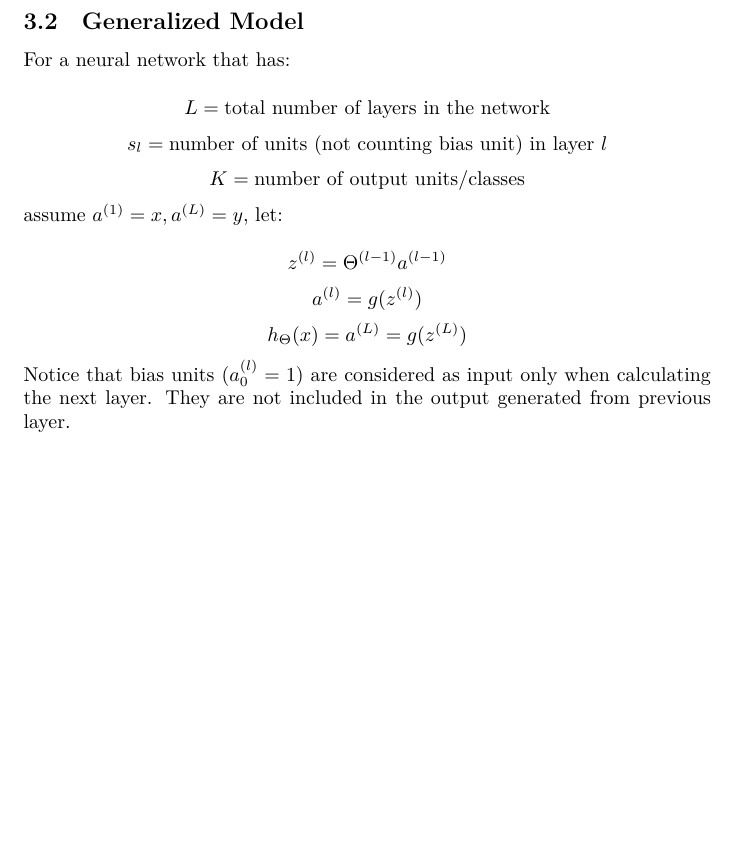
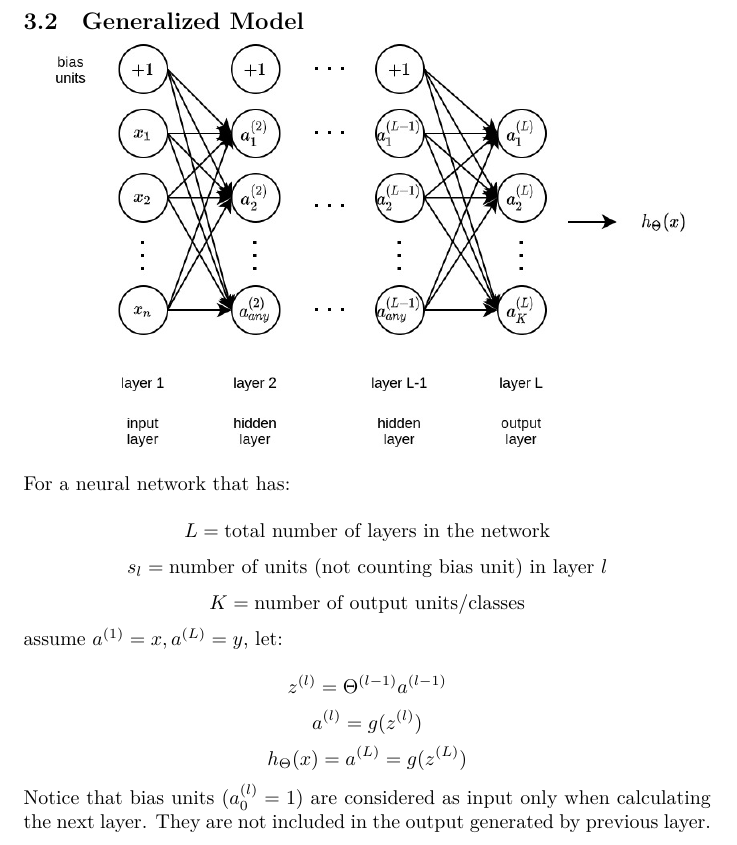
Before and after one commit to MDataResearch/ml_notes, a LaTeX document (note/main.tex): part of page 13 of 13, cut so that both start at the same text, the shorter picture padded with empty space. Compiled offline with XeLaTeX.

Commit message:
update Generalized Model

```diff
--- a/note/main.tex
+++ b/note/main.tex
@@ -620,6 +620,10 @@ L =
 
 \subsection{Generalized Model}
 
+\begin{center}
+\includegraphics[scale=0.4]{./images/neural_network_generalized.jpg}
+\end{center}
+
 \noindent For a neural network that has:
 
 \[L = \text{total number of layers in the network}\]
@@ -632,7 +636,7 @@ L =
 \[a^{(l)} = g(z^{(l)})\]
 \[h_\Theta(x) = a^{(L)} = g(z^{(L)})\]
 
-\noindent Notice that bias units (\(a_0^{(l)} = 1\)) are considered as input only when calculating the next layer. They are not included in the output generated from previous layer.
+\noindent Notice that bias units (\(a_0^{(l)} = 1\)) are considered as input only when calculating the next layer. They are not included in the output generated by previous layer.
 
 \printindex
 
```
Also changed, not shown: note/images/neural_network_generalized.jpg (added), 2 other files.
